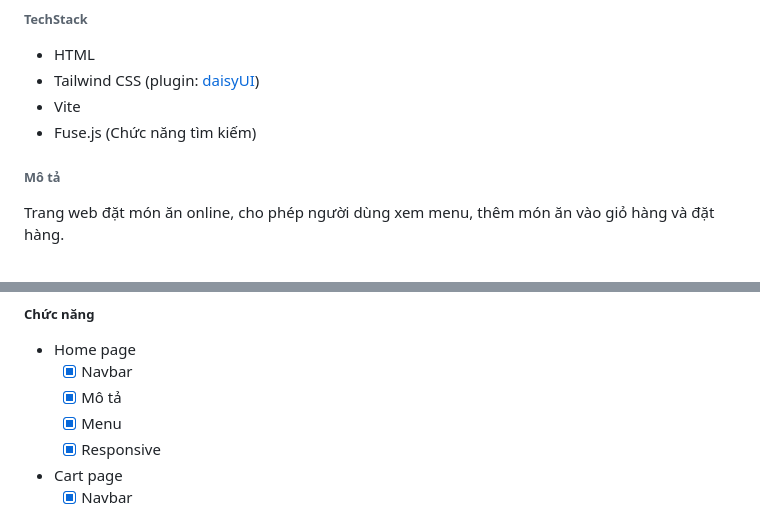
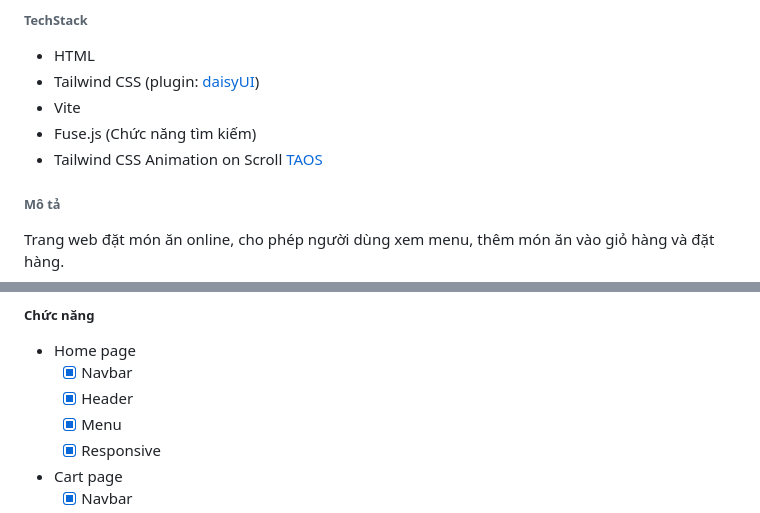
Before and after one commit to 5TKNgu/FoodOrder, a Markdown page: README.md, 2 parts joined by grey strips. Rendered like a GitHub page.

```diff
--- a/README.md
+++ b/README.md
@@ -16,6 +22,7 @@ Tham khảo: https://www.beefsteakveggies.com/
 - Tailwind CSS (plugin: [daisyUI](https://daisyui.com/))
 - Vite
 - Fuse.js (Chức năng tìm kiếm)
+- Tailwind CSS Animation on Scroll [TAOS](https://versoly.com/taos)
 
 
 ###### Mô tả
@@ -31,7 +38,7 @@ Trang web đặt món ăn online, cho phép người dùng xem menu, thêm món
 ##### Chức năng
 - Home page
     - [x] Navbar
-    - [x] Mô tả
+    - [x] Header
     - [x] Menu
     - [x] Responsive
 
```
Also changed, not shown: other parts of README.md (+12 -6 lines), demo/checkout.png, demo/description.png (deleted), demo/footer.png (added), 15 other files.
